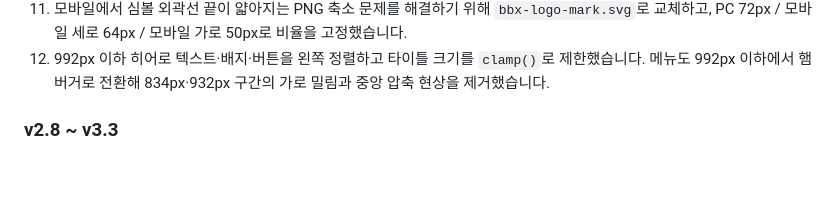
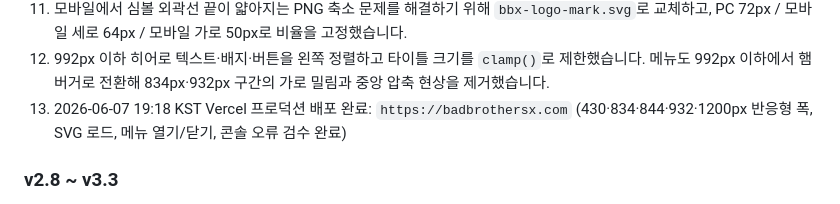
Before and after one commit to pd4020-rgb/bad-brothers-x, a Markdown page: HANDOFF.md, the part around the change. Rendered like a GitHub page; blank space fills up the shorter version.

Commit message:
docs: record mobile production verification

```diff
--- a/HANDOFF.md
+++ b/HANDOFF.md
@@ -58,6 +58,7 @@
 10. 헤더의 반투명 배경과 전체 ambient glow를 제거해 헤더·본문 모두 순수 검정(`#000000`)으로 통일하고, BBX 심볼을 PC 72px / 모바일 52px로 확대했습니다.
 11. 모바일에서 심볼 외곽선 끝이 얇아지는 PNG 축소 문제를 해결하기 위해 `bbx-logo-mark.svg`로 교체하고, PC 72px / 모바일 세로 64px / 모바일 가로 50px로 비율을 고정했습니다.
 12. 992px 이하 히어로 텍스트·배지·버튼을 왼쪽 정렬하고 타이틀 크기를 `clamp()`로 제한했습니다. 메뉴도 992px 이하에서 햄버거로 전환해 834px·932px 구간의 가로 밀림과 중앙 압축 현상을 제거했습니다.
+13. 2026-06-07 19:18 KST Vercel 프로덕션 배포 완료: `https://badbrothersx.com` (430·834·844·932·1200px 반응형 폭, SVG 로드, 메뉴 열기/닫기, 콘솔 오류 검수 완료)
 
 ### v2.8 ~ v3.3
 
```
